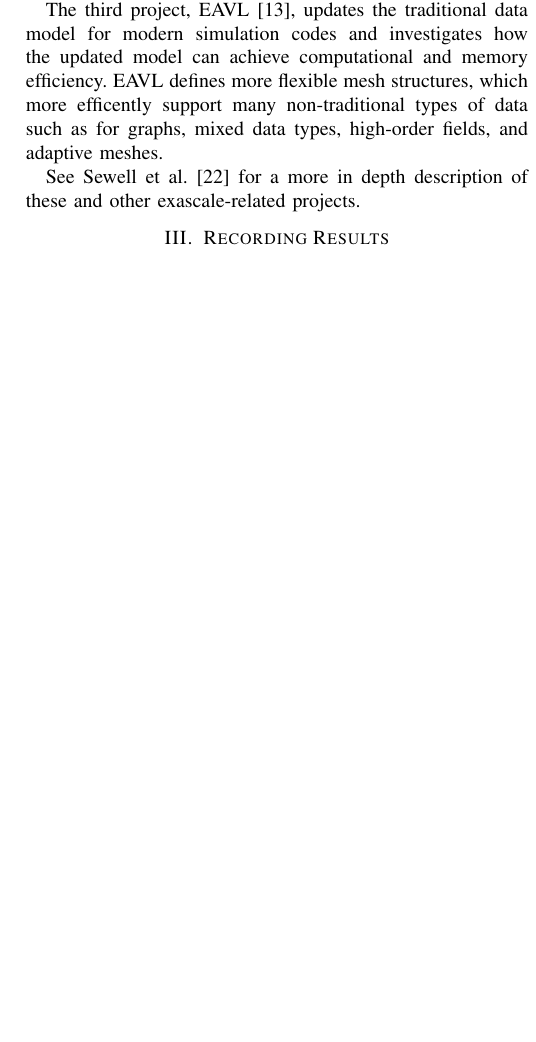
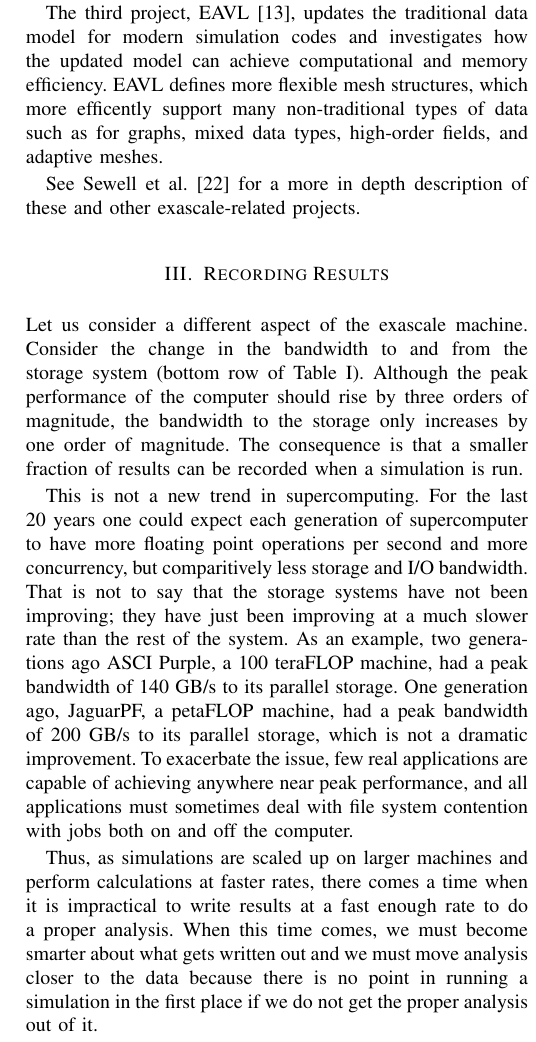
Before and after one commit to kmorel-papers/OhShExascale, a LaTeX paper (OhShExascale.tex): part of one column of page 4 of 5 before the commit and part of one column of page 4 of 6 after it, cut so that both start at the same text, the shorter picture padded with empty space. Compiled offline with pdfLaTeX.

Commit message:
First half of recording results.

```diff
--- a/OhShExascale.tex
+++ b/OhShExascale.tex
@@ -433,6 +444,34 @@ and other exascale-related projects.
 \label{sec:RecordingResults}
 
 \noindent
+Let us consider a different aspect of the exascale machine.  Consider the
+change in the bandwidth to and from the storage system (bottom row of
+Table~\ref{table:PetascaleVsExascale}).  Although the peak performance of
+the computer should rise by three orders of magnitude, the bandwidth to the
+storage only increases by one order of magnitude.  The consequence is that
+a smaller fraction of results can be recorded when a simulation is run.
+
+This is not a new trend in supercomputing.  For the last 20 years one could
+expect each generation of supercomputer to have more floating point
+operations per second and more concurrency, but comparitively less storage
+and I/O bandwidth.  That is not to say that the storage systems have not
+been improving; they have just been improving at a much slower rate than
+the rest of the system.  As an example, two generations ago ASCI Purple, a
+100 teraFLOP machine, had a peak bandwidth of 140~GB/s to its parallel
+storage.  One generation ago, JaguarPF, a petaFLOP machine, had a peak
+bandwidth of 200~GB/s to its parallel storage, which is not a dramatic
+improvement.  To exacerbate the issue, few real applications are capable of
+achieving anywhere near peak performance, and all applications must
+sometimes deal with file system contention with jobs both on and off the
+computer.
+
+Thus, as simulations are scaled up on larger machines and perform
+calculations at faster rates, there comes a time when it is impractical to
+write results at a fast enough rate to do a proper analysis.  When this
+time comes, we must become smarter about what gets written out and we must
+move analysis closer to the data because there is no point in running a
+simulation in the first place if we do not get the proper analysis out of
+it.
 
 \subsection{Relative Data Bandwidth}
 
@@ -439,0 +492 @@ and other exascale-related projects.
+10\% of the overall nodes, then we could stream the data to this job at
@@ -439,0 +496,6 @@ and other exascale-related projects.
+drops way down to 60~TB/s.  This is only 0.015\% the rate at which data can
+be written to local memory and only 0.00075\% the rate at which data can be
+computed.  So, only an extremely small fraction of data can ever hope to be
+captured on disk.
+
+The problem, of course, is that the majority of visualization an analysis
@@ -439,0 +514 @@ and other exascale-related projects.
+None of these advantages mean anything, however, if it is not possible to
@@ -440,3 +519,8 @@ and other exascale-related projects.
+visualization job at the same time as the simulation job and set up a
+transfer mechanism over a high speed network.  If that still is not enough
+bandwidth, you could embed the visualization directly in the simulation so
+that the visualization has direct access to the data while it is still in
+local memory.
 
 \subsection{Gamut of Coinciding Visualization Solutions}
 
```
Also changed, not shown: OhShExascale.bib (+12 -1 lines), OhShExascale.tex (43 more changed lines).
